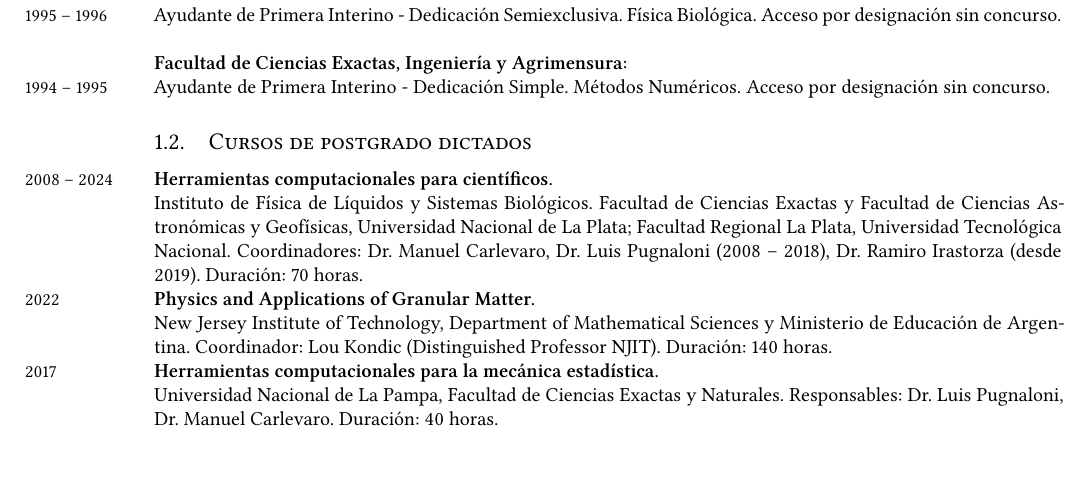
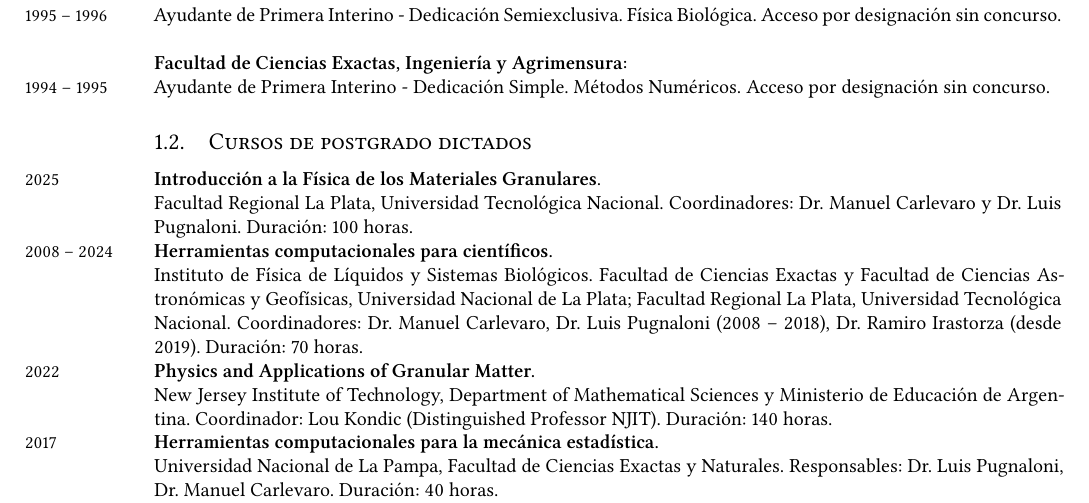
Before and after one commit to manuxch/cv, a LaTeX CV (MC-cv-breve.tex, which reads antecedentesDocentes.tex): part of page 2 of 8 before the commit and part of page 2 of 9 after it, cut so that both start at the same text, the shorter picture padded with empty space. Compiled offline with XeLaTeX.

Commit message:
Agregado curso posgrado 2025

```diff
--- a/antecedentesDocentes.tex
+++ b/antecedentesDocentes.tex
@@ -51,6 +51,10 @@
 
 \subsection{Cursos de postgrado dictados}
 
+\years{2025} \textbf{Introducción a la Física de los Materiales Granulares}.
+
+Facultad Regional La Plata, Universidad Tecnológica Nacional. Coordinadores: Dr. Manuel Carlevaro y Dr. Luis Pugnaloni. Duración: 100 horas.
+
 \years{2008 -- 2024} \textbf{Herramientas computacionales para científicos.}
 
  Instituto de Física de Líquidos y Sistemas Biológicos. Facultad de Ciencias Exactas y Facultad de Ciencias Astronómicas y Geofísicas, Universidad Nacional de La Plata; Facultad Regional La Plata, Universidad Tecnológica Nacional. Coordinadores: Dr. Manuel Carlevaro, Dr. Luis Pugnaloni (2008 -- 2018), Dr. Ramiro Irastorza (desde 2019). Duración: 70 horas.
```
Also changed, not shown: MC-cv.pdf, antecedentesDocentes.tex (2 more changed lines).
